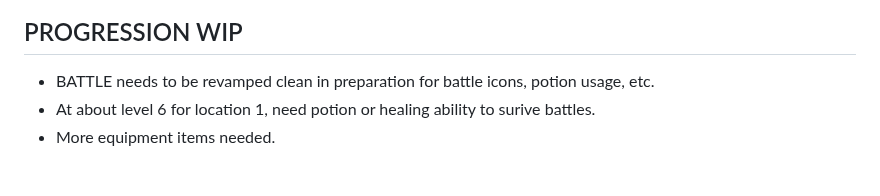
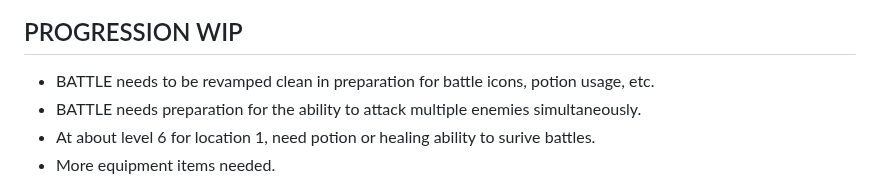
Before and after one commit to Twaddler01/rpg_similitude, a Markdown page: README.md, the part around the change. GitHub-like rendering.

```diff
--- a/README.md
+++ b/README.md
@@ -15,6 +15,7 @@ https://twaddler01.github.io/rpg_similitude/
 
 ## PROGRESSION WIP
 * BATTLE needs to be revamped clean in preparation for battle icons, potion usage, etc.
+* BATTLE needs preparation for the ability to attack multiple enemies simultaneously.
 * At about level 6 for location 1, need potion or healing ability to surive battles.
 * More equipment items needed.
 
```
